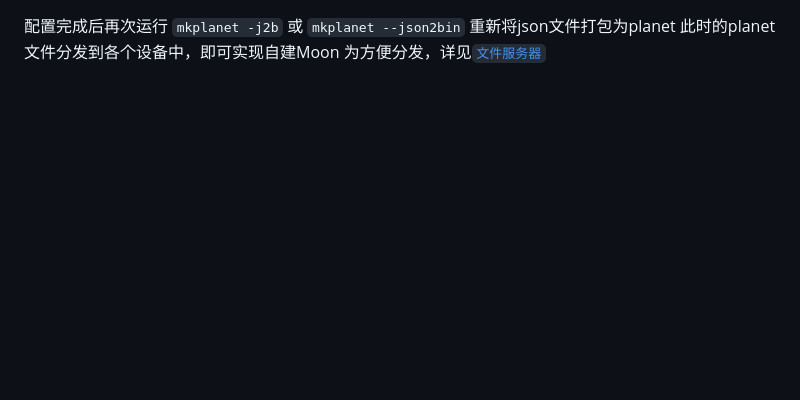
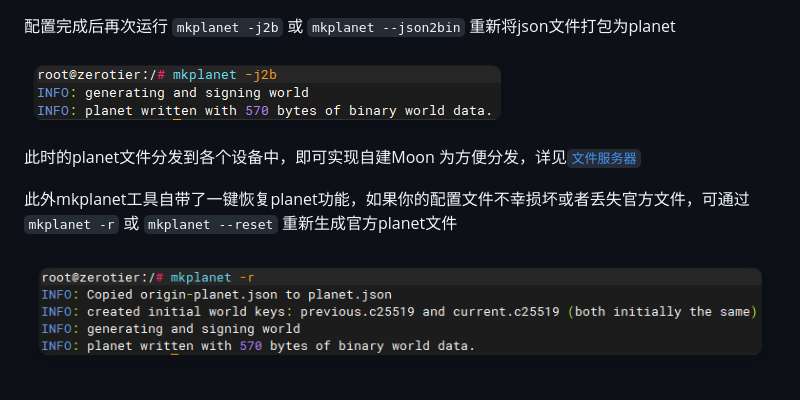
Before and after one commit to imashen/zerotier-aio, a Markdown page: README.md, the part around the change printed below. Rendered like a GitHub page; blank space fills up the shorter version.

```diff
--- a/README.md
+++ b/README.md
@@ -119,4 +122,11 @@ Options:
 
 配置完成后再次运行 `mkplanet -j2b` 或 `mkplanet --json2bin` 重新将json文件打包为planet
+
+![usage_mkplanet_j2b](/doc/bash/usage_mkplanet_j2b.png)
+
 此时的planet文件分发到各个设备中，即可实现自建Moon
 为方便分发，详见[`文件服务器`](#fileserver "Go to definition")
+
+此外mkplanet工具自带了一键恢复planet功能，如果你的配置文件不幸损坏或者丢失官方文件，可通过 `mkplanet -r` 或 `mkplanet --reset` 重新生成官方planet文件
+
+![usage_mkplanet_reset](/doc/bash/usage_mkplanet_reset.png)
```
Also changed, not shown: other parts of README.md (+6 -3 lines), doc/README_CHS.md (+13 -3 lines), doc/bash/usage_mkmoon.png, doc/bash/usage_mkplanet.png.
